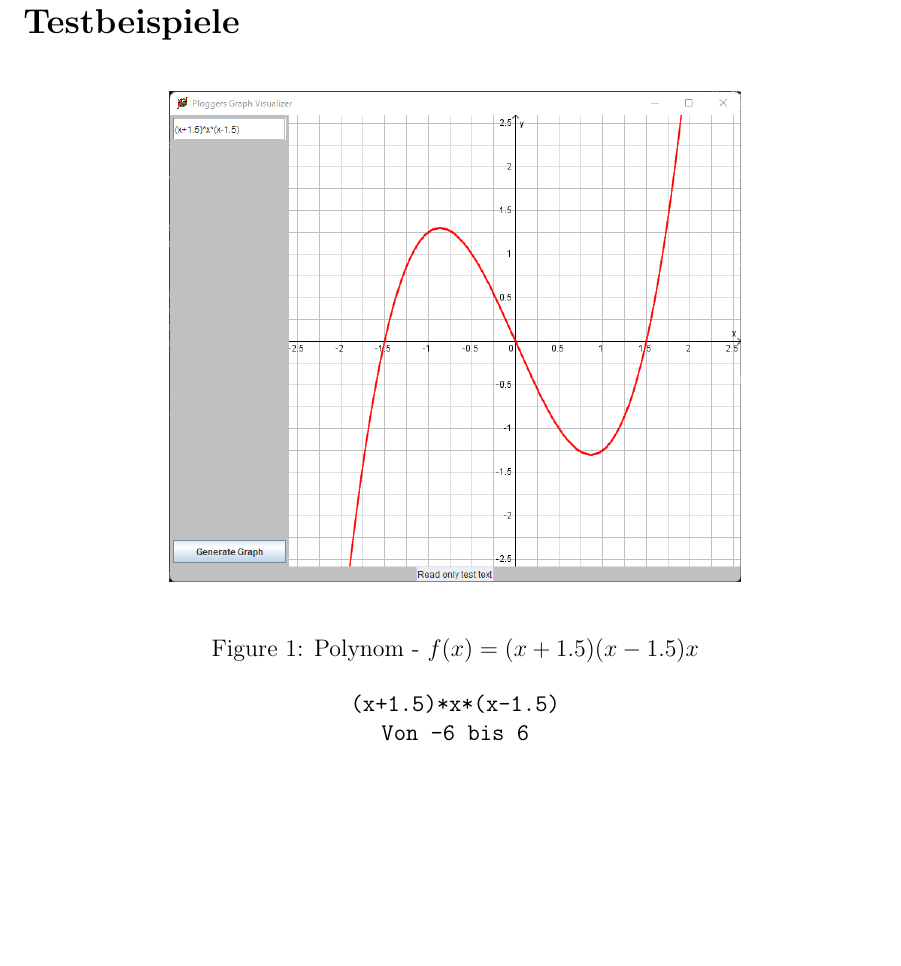
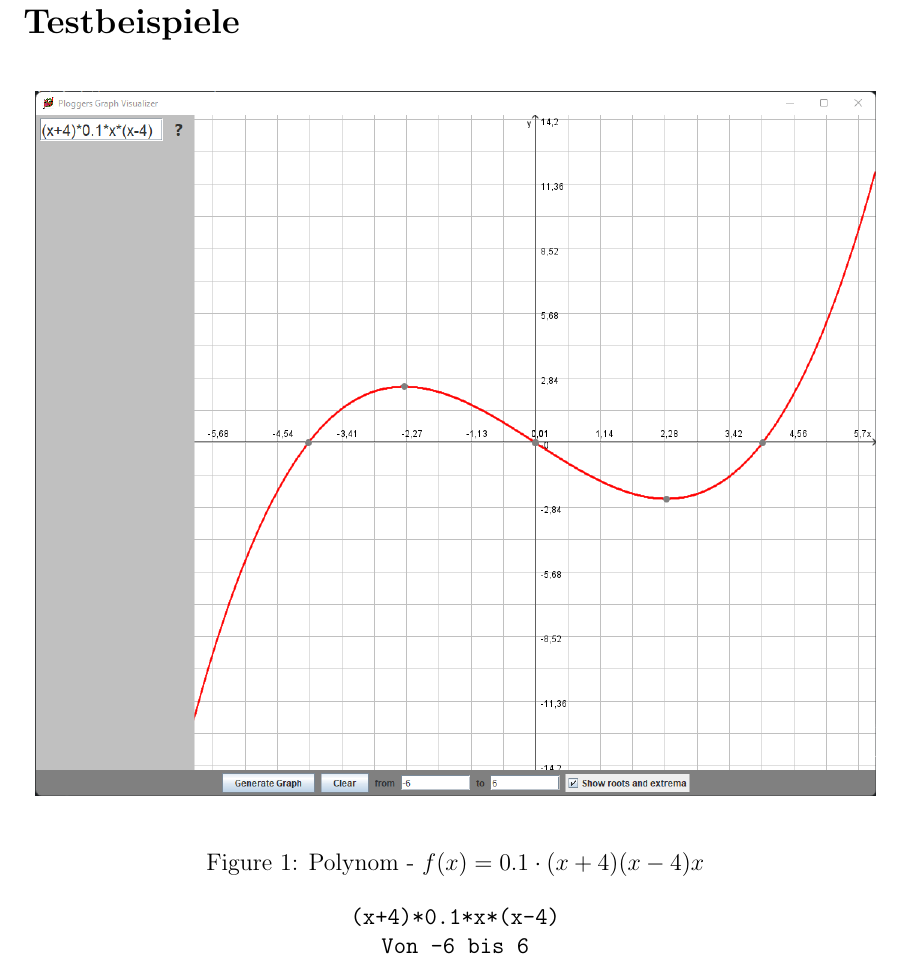
Before and after one commit to krippix/Ploggers, a LaTeX document (documentation/testbeispiele.tex): part of page 1 of 5, cut so that both start at the same text, the shorter picture padded with empty space. Compiled offline with pdfLaTeX.

Commit message:
letzter HURENSOHN

```diff
--- a/documentation/testbeispiele.tex
+++ b/documentation/testbeispiele.tex
@@ -9,10 +9,10 @@
 		\begin{center}
 			\includegraphics[scale=0.5]{images/sample1.png}
 		\end{center}
-		\caption{Polynom - $f(x) = (x+1.5)(x-1.5)x$}
+		\caption{Polynom - $f(x) = 0.1 \cdot (x+4)(x-4)x$}
 
 		\begin{center}
-			\texttt{(x+1.5)*x*(x-1.5)} \\
+			\texttt{(x+4)*0.1*x*(x-4)} \\
 			\texttt{Von -6 bis 6}
 		\end{center}
 	\end{figure}
```
Also changed, not shown: documentation/images/sample1.png, documentation/images/sample2.png, documentation/images/sample3.png, documentation/images/sample4.png, documentation/images/sample5.png.
